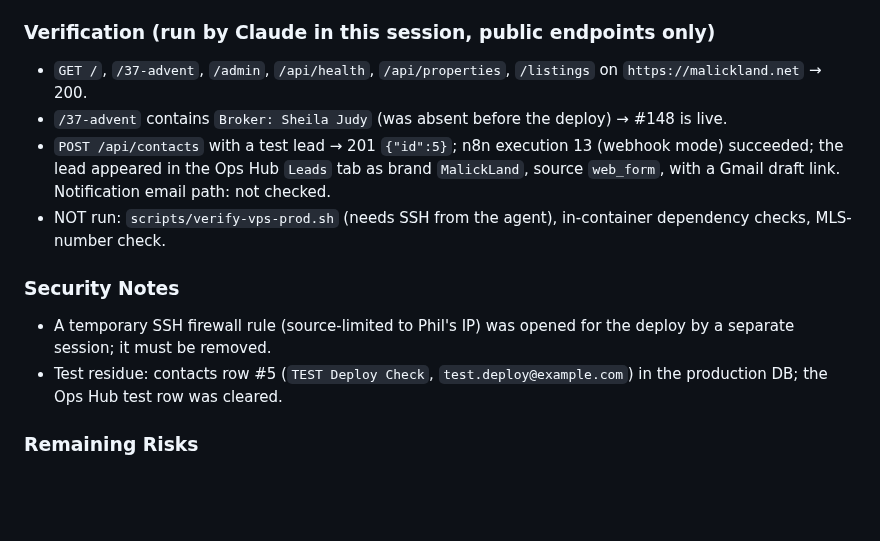
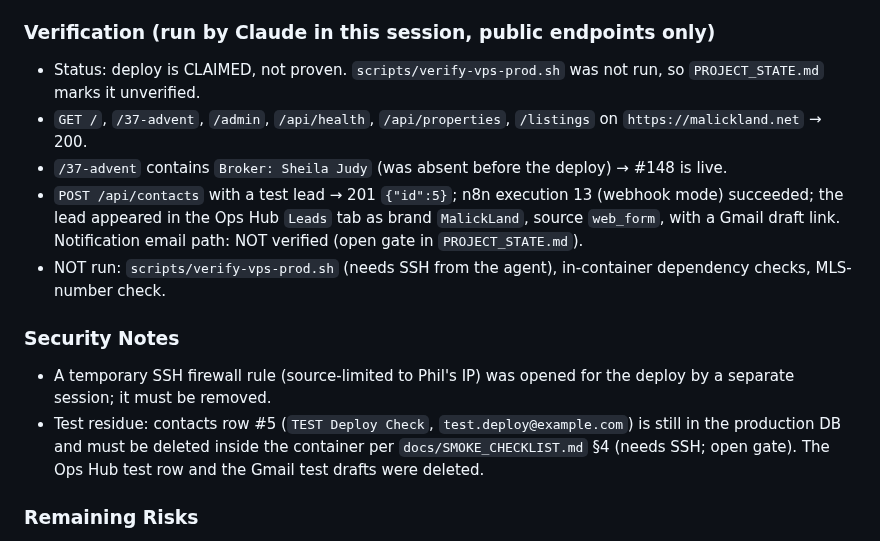
Before and after one commit to malickland-304/wv-property-intelligence, a Markdown page: WORK_LOG.md, the part around the change. Rendered like a GitHub page; blank space fills up the shorter version.

```diff
--- a/WORK_LOG.md
+++ b/WORK_LOG.md
@@ -20,14 +20,15 @@ Record the manual VPS deploy of `12d255d` that Phil ran on 2026-11-13, and its s
 - `git -C src checkout 12d255d…`, `docker compose build`, `docker compose up -d` → container started; `docker exec wv-property-intelligence printenv INQUIRY_WEBHOOK_URL` printed the n8n URL; `now live: 12d255d`.
 
 ### Verification (run by Claude in this session, public endpoints only)
+- Status: deploy is CLAIMED, not proven. `scripts/verify-vps-prod.sh` was not run, so `PROJECT_STATE.md` marks it unverified.
 - `GET /`, `/37-advent`, `/admin`, `/api/health`, `/api/properties`, `/listings` on `https://malickland.net` → 200.
 - `/37-advent` contains `Broker: Sheila Judy` (was absent before the deploy) → #148 is live.
-- `POST /api/contacts` with a test lead → 201 `{"id":5}`; n8n execution 13 (webhook mode) succeeded; the lead appeared in the Ops Hub `Leads` tab as brand `MalickLand`, source `web_form`, with a Gmail draft link. Notification email path: not checked.
+- `POST /api/contacts` with a test lead → 201 `{"id":5}`; n8n execution 13 (webhook mode) succeeded; the lead appeared in the Ops Hub `Leads` tab as brand `MalickLand`, source `web_form`, with a Gmail draft link. Notification email path: NOT verified (open gate in `PROJECT_STATE.md`).
 - NOT run: `scripts/verify-vps-prod.sh` (needs SSH from the agent), in-container dependency checks, MLS-number check.
 
 ### Security Notes
 - A temporary SSH firewall rule (source-limited to Phil's IP) was opened for the deploy by a separate session; it must be removed.
-- Test residue: contacts row #5 (`TEST Deploy Check`, `test.deploy@example.com`) in the production DB; the Ops Hub test row was cleared.
+- Test residue: contacts row #5 (`TEST Deploy Check`, `test.deploy@example.com`) is still in the production DB and must be deleted inside the container per `docs/SMOKE_CHECKLIST.md` §4 (needs SSH; open gate). The Ops Hub test row and the Gmail test drafts were deleted.
 
 ### Remaining Risks
 - `/api/leads` (37-advent form) is not forwarded to n8n.
```
Also changed, not shown: PROJECT_STATE.md (+15 -14 lines).
